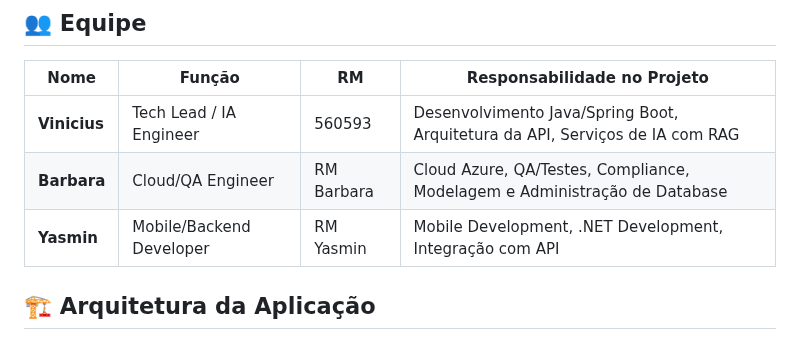
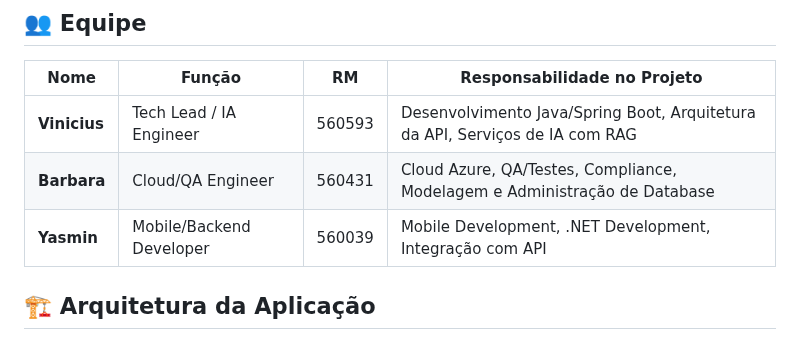
Before and after one commit to viniruggeri/midas-fintech-java, a Markdown page: README.md, the part around the change. Drawn GitHub-style.

Commit message:
Update RM numbers for team members in README

```diff
--- a/README.md
+++ b/README.md
@@ -17,8 +17,8 @@ O sistema resolve o problema de controle financeiro pessoal, permitindo:
 | Nome | Função | RM        | Responsabilidade no Projeto |
 |------|--------|-----------|---------------------------|
 | **Vinicius** | Tech Lead / IA Engineer | 560593    | Desenvolvimento Java/Spring Boot, Arquitetura da API, Serviços de IA com RAG |
-| **Barbara** | Cloud/QA Engineer | RM Barbara | Cloud Azure, QA/Testes, Compliance, Modelagem e Administração de Database |
-| **Yasmin** | Mobile/Backend Developer | RM Yasmin | Mobile Development, .NET Development, Integração com API |
+| **Barbara** | Cloud/QA Engineer |  560431 | Cloud Azure, QA/Testes, Compliance, Modelagem e Administração de Database |
+| **Yasmin** | Mobile/Backend Developer | 560039 | Mobile Development, .NET Development, Integração com API |
 
 ## 🏗️ Arquitetura da Aplicação
 
```
